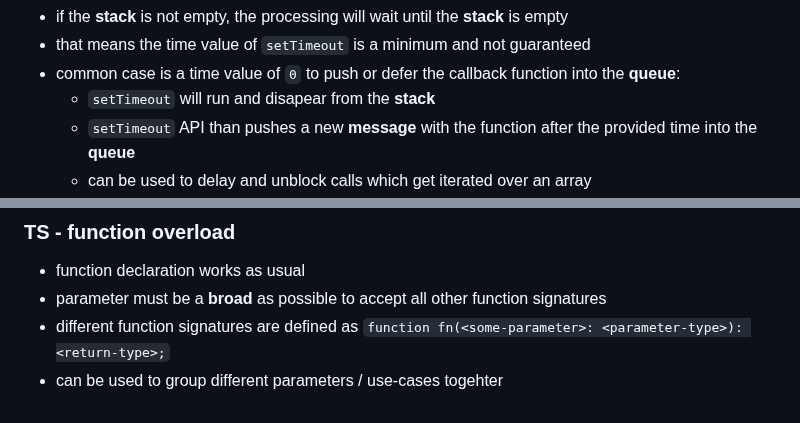
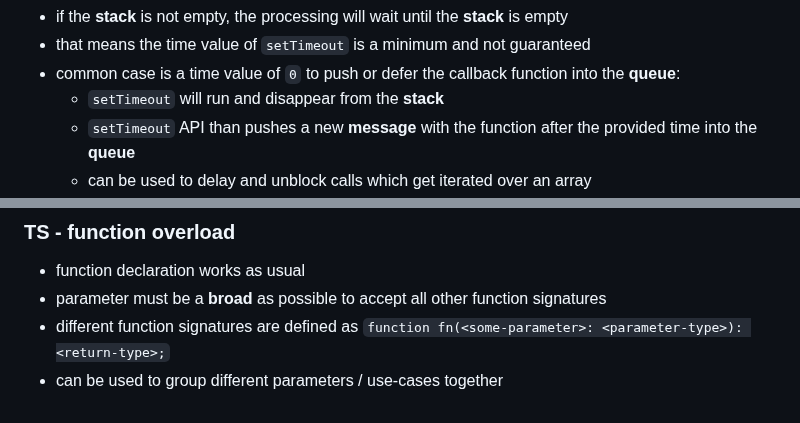
Before and after one commit to BoaPi/learning-ts, a Markdown page: README.md, 2 parts joined by grey strips. GitHub-like rendering.

```diff
--- a/README.md
+++ b/README.md
@@ -130,7 +131,7 @@ It is possible to create a private and public API, module pattern implementation
 - if the **stack** is not empty, the processing will wait until the **stack** is empty
 - that means the time value of `setTimeout` is a minimum and not guaranteed
 - common case is a time value of `0` to push or defer the callback function into the **queue**:
-  - `setTimeout` will run and disapear from the **stack**
+  - `setTimeout` will run and disappear from the **stack**
   - `setTimeout` API than pushes a new **message** with the function after the provided time into the **queue**
   - can be used to delay and unblock calls which get iterated over an array
 - `web workers` or cross-origin `iframe` have there own stack, heap and queue.
@@ -151,4 +152,4 @@ It is possible to create a private and public API, module pattern implementation
 - function declaration works as usual
 - parameter must be a **broad** as possible to accept all other function signatures
 - different function signatures are defined as `function fn(<some-parameter>: <parameter-type>): <return-type>;`
-- can be used to group different parameters / use-cases togehter
+- can be used to group different parameters / use-cases together
```
Also changed, not shown: other parts of README.md (+10 -9 lines).
